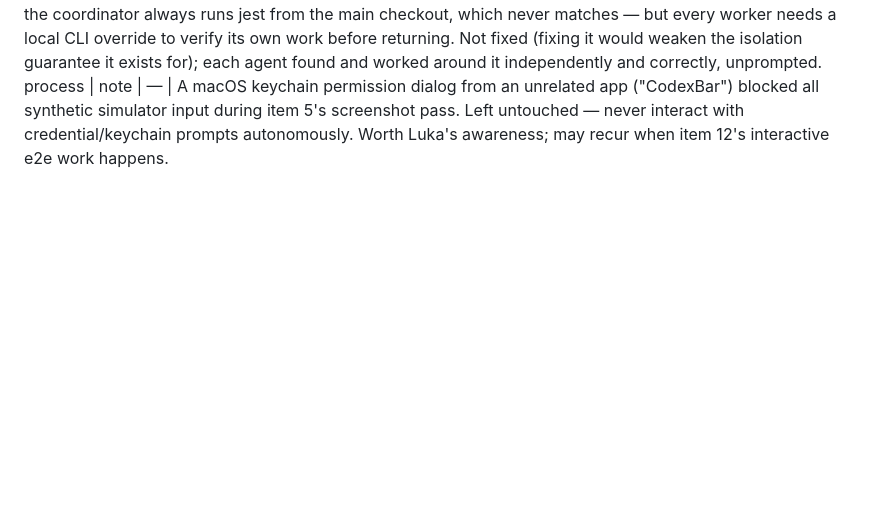
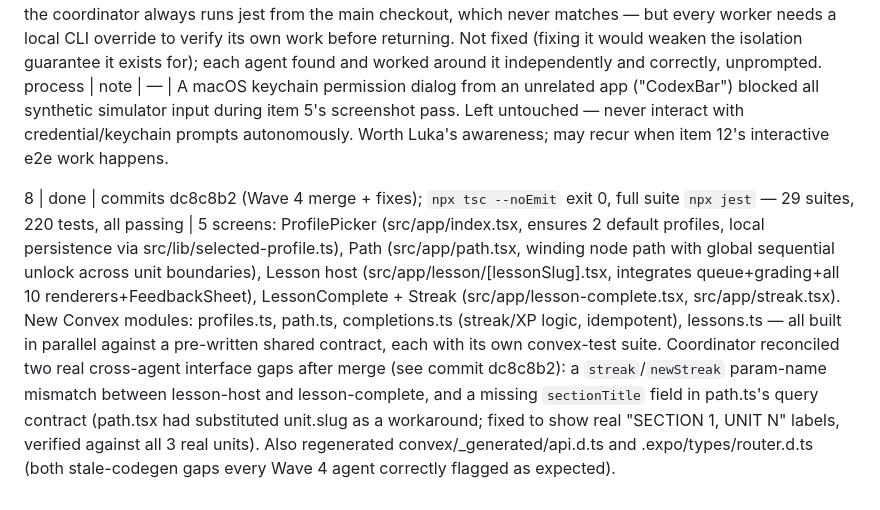
Before and after one commit to Lukaeric14/serbian-lingo, a Markdown page: loops/full-app/LEDGER.md, the part around the change. Drawn GitHub-style; blank space fills up the shorter version.

Commit message:
Log Wave 4 completion evidence (item 8)
Co-Authored-By: Claude Sonnet 5 <noreply@anthropic.com>
Claude-Session: https://claude.ai/code/session_018mFRKtW6twMfX9HjiwwCjd

```diff
--- a/loops/full-app/LEDGER.md
+++ b/loops/full-app/LEDGER.md
@@ -18,3 +18,5 @@ process | note | — | Also discovered: running `npx jest`/`npx tsc` in the main
 
 process | note | — | Confirmed across many independent Wave 3 agents: package.json's jest testPathIgnorePatterns/modulePathIgnorePatterns for `/.claude/worktrees/` (added to stop the coordinator's own runs from picking up sibling in-progress worktrees) has the side effect of self-excluding ALL tests when jest is run FROM WITHIN a worktree whose own path matches that pattern. This is expected and correct — the coordinator always runs jest from the main checkout, which never matches — but every worker needs a local CLI override to verify its own work before returning. Not fixed (fixing it would weaken the isolation guarantee it exists for); each agent found and worked around it independently and correctly, unprompted.
 process | note | — | A macOS keychain permission dialog from an unrelated app ("CodexBar") blocked all synthetic simulator input during item 5's screenshot pass. Left untouched — never interact with credential/keychain prompts autonomously. Worth Luka's awareness; may recur when item 12's interactive e2e work happens.
+
+8 | done | commits dc8c8b2 (Wave 4 merge + fixes); `npx tsc --noEmit` exit 0, full suite `npx jest` — 29 suites, 220 tests, all passing | 5 screens: ProfilePicker (src/app/index.tsx, ensures 2 default profiles, local persistence via src/lib/selected-profile.ts), Path (src/app/path.tsx, winding node path with global sequential unlock across unit boundaries), Lesson host (src/app/lesson/[lessonSlug].tsx, integrates queue+grading+all 10 renderers+FeedbackSheet), LessonComplete + Streak (src/app/lesson-complete.tsx, src/app/streak.tsx). New Convex modules: profiles.ts, path.ts, completions.ts (streak/XP logic, idempotent), lessons.ts — all built in parallel against a pre-written shared contract, each with its own convex-test suite. Coordinator reconciled two real cross-agent interface gaps after merge (see commit dc8c8b2): a `streak`/`newStreak` param-name mismatch between lesson-host and lesson-complete, and a missing `sectionTitle` field in path.ts's query contract (path.tsx had substituted unit.slug as a workaround; fixed to show real "SECTION 1, UNIT N" labels, verified against all 3 real units). Also regenerated convex/_generated/api.d.ts and .expo/types/router.d.ts (both stale-codegen gaps every Wave 4 agent correctly flagged as expected).
```
